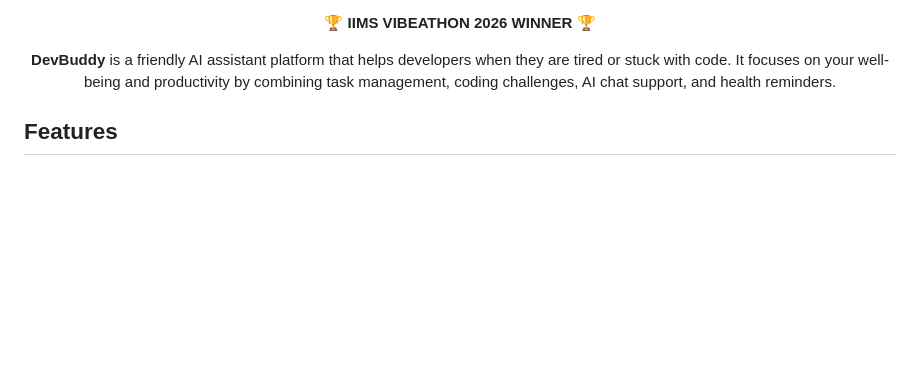
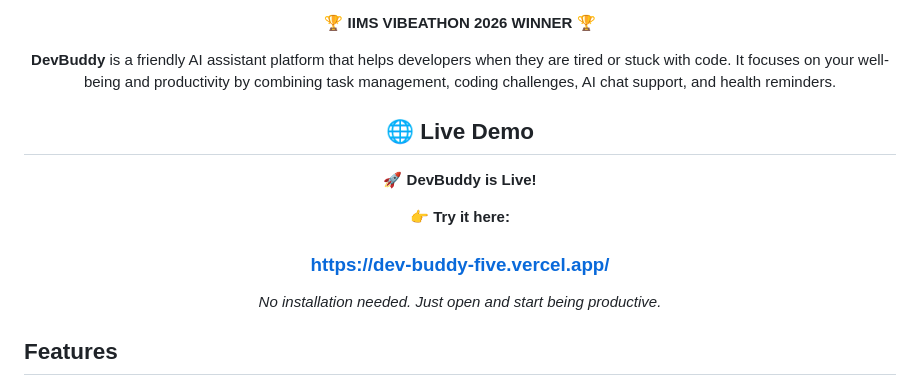
Before and after one commit to vision-dev1/DevBuddy, a Markdown page: README.md, the part around the change. Rendered like a GitHub page; blank space fills up the shorter version.

```diff
--- a/README.md
+++ b/README.md
@@ -14,6 +14,19 @@
   **🏆 IIMS VIBEATHON 2026 WINNER 🏆**
 
   **DevBuddy** is a friendly AI assistant platform that helps developers when they are tired or stuck with code. It focuses on your well-being and productivity by combining task management, coding challenges, AI chat support, and health reminders.
+
+</div>
+
+<div align="center">
+
+## 🌐 Live Demo
+
+🚀 **DevBuddy is Live!**
+
+👉 **Try it here:**
+### https://dev-buddy-five.vercel.app/
+
+_No installation needed. Just open and start being productive._
 
 </div>
 
```
